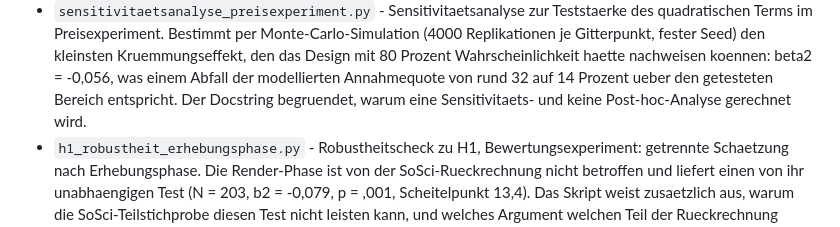
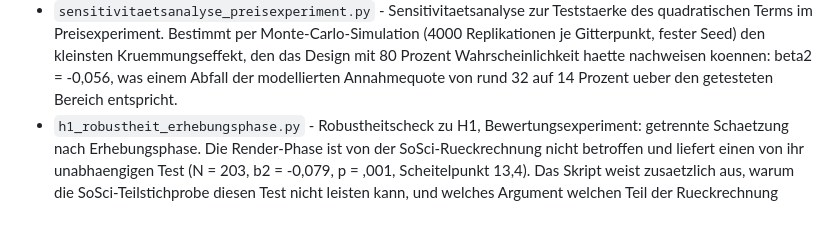
Before and after one commit to leonschimmelschmidt-droid/bachelor-experiment, a Markdown page: README.md, the part around the change. Rendered like a GitHub page.

```diff
--- a/README.md
+++ b/README.md
@@ -58,8 +58,7 @@ Monte-Carlo-Simulation (4000 Replikationen je Gitterpunkt, fester Seed) den
 kleinsten Kruemmungseffekt, den das Design mit 80 Prozent Wahrscheinlichkeit
 haette nachweisen koennen: beta2 = -0,056, was einem Abfall der modellierten
 Annahmequote von rund 32 auf 14 Prozent ueber den getesteten Bereich
-entspricht. Der Docstring begruendet, warum eine Sensitivitaets- und keine
-Post-hoc-Analyse gerechnet wird.
+entspricht.
 - `h1_robustheit_erhebungsphase.py` - Robustheitscheck zu H1, Bewertungsexperiment:
 getrennte Schaetzung nach Erhebungsphase. Die Render-Phase ist von der
 SoSci-Rueckrechnung nicht betroffen und liefert einen von ihr unabhaengigen Test
```
